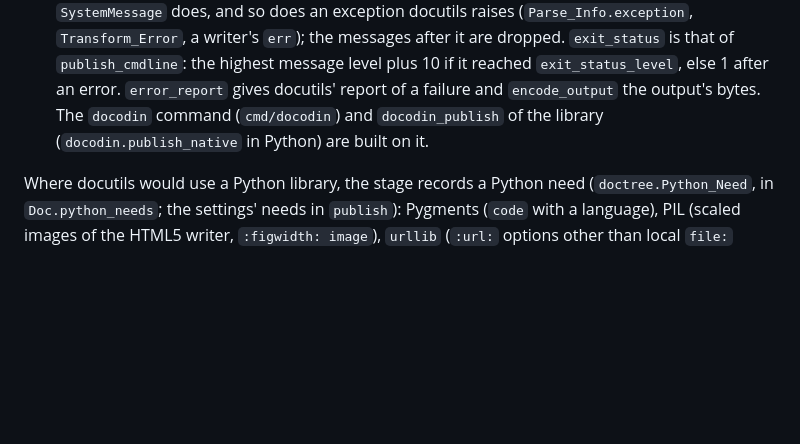
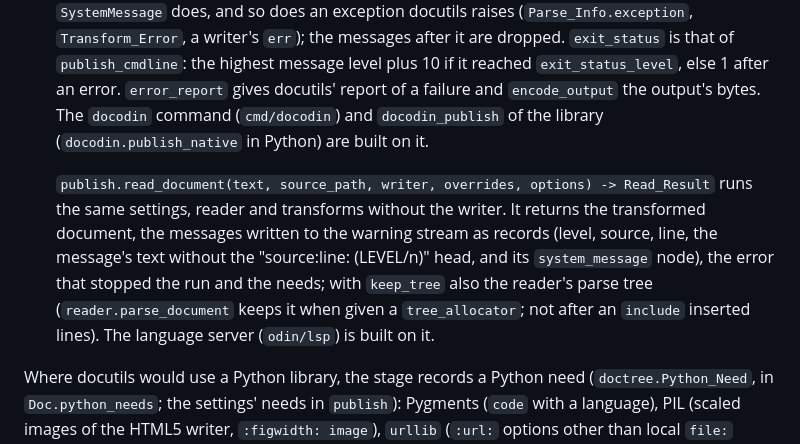
Before and after one commit to insanai/docodin, a Markdown page: docs/NATIVE_PIPELINE.md, the part around the change. GitHub-like rendering; blank space fills up the shorter version.

Commit message:
Document read_document and the language server's single parse

```diff
--- a/docs/NATIVE_PIPELINE.md
+++ b/docs/NATIVE_PIPELINE.md
@@ -185,6 +185,8 @@ The scalars are `autofootnote_start`, `symbol_footnote_start`, `decoration`, `cu
 
 4. `publish.publish(text, source_path, writer, overrides) -> (output, parts, messages, exit_status, err, needs)` (`odin/publish`): `publish_string` and `publish_parts` of the standalone reader and the rST parser. The settings start from docutils' defaults for the writer (a table of every setting with its Python value, `None` included) and apply the overrides in order; a string for a setting with a docutils validator is converted as the validator converts command-line values (`validate_threshold`, `validate_boolean`, encodings with an error handler, comma-separated lists, ...). The transforms and writers read the settings as those of a loaded dump (`Doc.interchange.settings`), which keeps Python's distinctions; the reader reads their `doctree.Settings`. The reporter collects the messages (`Reporter.written`, in the stderr format of `system_message.astext()`). The first message at `halt_level` stops the run as docutils' `SystemMessage` does, and so does an exception docutils raises (`Parse_Info.exception`, `Transform_Error`, a writer's `err`); the messages after it are dropped. `exit_status` is that of `publish_cmdline`: the highest message level plus 10 if it reached `exit_status_level`, else 1 after an error. `error_report` gives docutils' report of a failure and `encode_output` the output's bytes. The `docodin` command (`cmd/docodin`) and `docodin_publish` of the library (`docodin.publish_native` in Python) are built on it.
 
+   `publish.read_document(text, source_path, writer, overrides, options) -> Read_Result` runs the same settings, reader and transforms without the writer. It returns the transformed document, the messages written to the warning stream as records (level, source, line, the message's text without the "source:line: (LEVEL/n)" head, and its `system_message` node), the error that stopped the run and the needs; with `keep_tree` also the reader's parse tree (`reader.parse_document` keeps it when given a `tree_allocator`; not after an `include` inserted lines). The language server (`odin/lsp`) is built on it.
+
 Where docutils would use a Python library, the stage records a Python need (`doctree.Python_Need`, in `Doc.python_needs`; the settings' needs in `publish`): Pygments (`code` with a language), PIL (scaled images of the HTML5 writer, `:figwidth: image`), `urllib` (`:url:` options other than local `file:` URLs), codecs other than the native ones, `include`'s `:parser:`, external MathML converters and writers other than the native ones. The pipeline goes on as docutils does without the library (Pygments highlighting as with `syntax_highlight: none`, no PIL image sizes, with docutils' warnings), and `publish` returns the needs: the hosts publish such a document with docutils (`docodin.publish_native` with the importable docutils, the `docodin` command with `python -m docodin`). See "Python libraries" in [ARCHITECTURE.md](ARCHITECTURE.md).
 
 ## Verification
```
Also changed, not shown: docs/ARCHITECTURE.md (+13 -9 lines).
